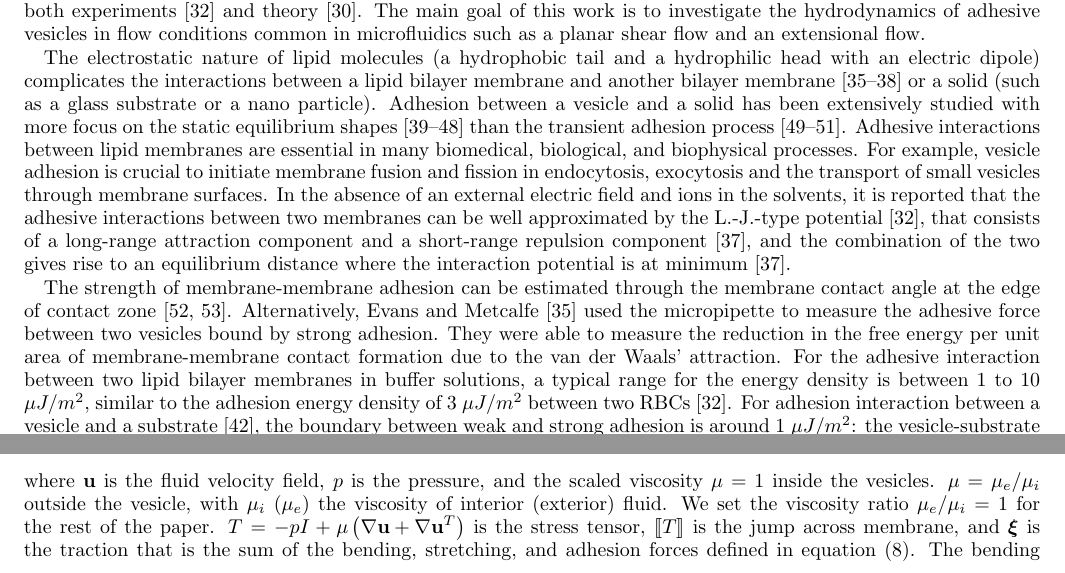
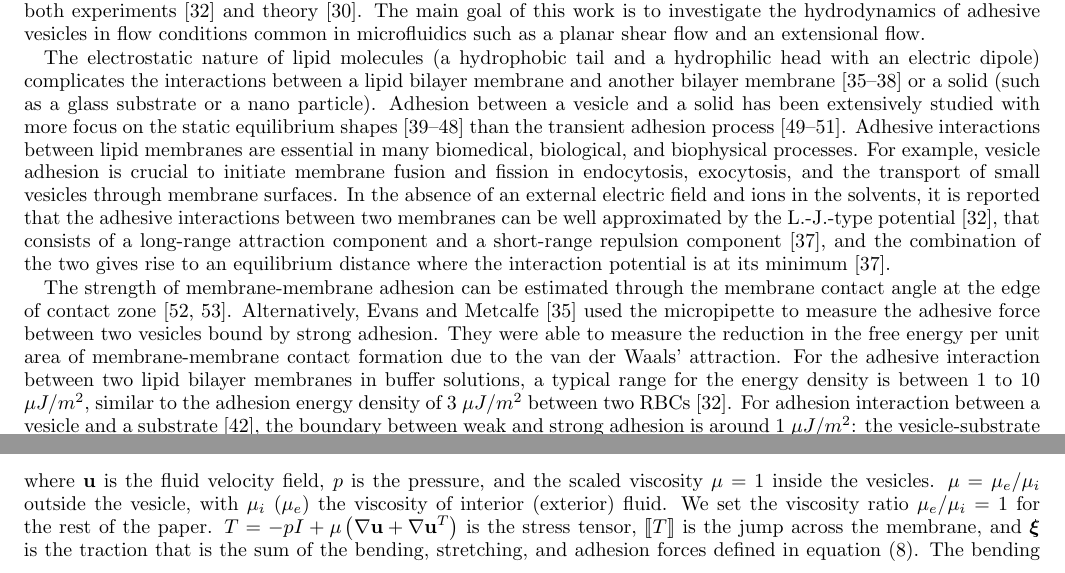
Before and after one commit to quaife/brinkman, a LaTeX paper (vesicle_code/docs/adhesion/adhesion.tex): two parts of pages 2 and 3 of 17, joined at a grey line, cut so that both start at the same text. Compiled offline with pdfLaTeX.

Commit message:
small changes

```diff
--- a/vesicle_code/docs/adhesion/adhesion.tex
+++ b/vesicle_code/docs/adhesion/adhesion.tex
@@ -243,31 +243,36 @@ a solid (such as a glass substrate or a nano particle).  Adhesion
 between a vesicle and a solid has been extensively studied with more
 focus on the static equilibrium shapes~\cite{Seifert1990_PRA,
 ShiFengGao2006_ActaMechSin, LinFreund2007_IntJSolidsStructures,
-GruhnFrankeDimova2007_Langmuir,das2008adhesion, zhang2009phase,Agudo-Canalejo2015_ACSNano,Agudo-CanalejoLipowsky2015_NanoLett,
-SteinkuhlerAgudo-Canalejo2016_BJ,Agudo-CanalejoLipowsky2017_SoftMatt} than the transient adhesion
-process~\cite{cantat1999lift, suk-sei2001, BlountMiksisDavis2013_PRSa}.
-Adhesive interactions between lipid membranes are essential in many
-biomedical, biological, and biophysical processes.  For example, vesicle
-adhesion is crucial to initiate membrane fusion and fission in
-endocytosis, exocytosis and the transport of small vesicles through
-membrane surfaces.  In the absence of an external electric field and
-ions in the solvents, it is reported that the adhesive interactions
-between two membranes can be well approximated by the L.-J.-type
+GruhnFrankeDimova2007_Langmuir,das2008adhesion,
+zhang2009phase,Agudo-Canalejo2015_ACSNano,Agudo-CanalejoLipowsky2015_NanoLett,
+SteinkuhlerAgudo-Canalejo2016_BJ,Agudo-CanalejoLipowsky2017_SoftMatt}
+than the transient adhesion process~\cite{cantat1999lift, suk-sei2001,
+BlountMiksisDavis2013_PRSa}.  Adhesive interactions between lipid
+membranes are essential in many biomedical, biological, and biophysical
+processes.  For example, vesicle adhesion is crucial to initiate
+membrane fusion and fission in endocytosis, exocytosis, and the
+transport of small vesicles through membrane surfaces.  In the absence
+of an external electric field and ions in the solvents, it is reported
+that the adhesive interactions between two membranes can be well
+approximated by the L.-J.-type
 potential~\cite{FlormannAouane2017_SciReports}, that consists of a
 long-range attraction component and a short-range repulsion
 component~\cite{Book_IntermolecularSurfaceForces}, and the combination
-of the two gives rise to an equilibrium distance
-where the interaction potential is at minimum~\cite{Book_IntermolecularSurfaceForces}.
-
-The strength of membrane-membrane adhesion can be estimated through the membrane contact angle at the edge of contact zone \cite{RamachandranAndersonLealIsraelachvili2010_Langmuir,MaresDanielIglic2012_SciWorldJ}. Alternatively,
-Evans and Metcalfe~\cite{EvansMetcalfe1984_BJ} used the micropipette to
-measure the adhesive force between two vesicles bound by strong
-adhesion.  They were able to measure the reduction in the free energy
-per unit area of membrane-membrane contact formation due to the van der
-Waals' attraction. For the adhesive interaction between two lipid
-bilayer membranes in buffer solutions, a typical range for the energy
-density is between $1$ to $10$ $\mu J/m^2$, similar to the adhesion
-energy density of $3$ $\mu J/m^2$ between two
+of the two gives rise to an equilibrium distance where the interaction
+potential is at its minimum~\cite{Book_IntermolecularSurfaceForces}.
+
+The strength of membrane-membrane adhesion can be estimated through the
+membrane contact angle at the edge of contact
+zone~\cite{RamachandranAndersonLealIsraelachvili2010_Langmuir,
+MaresDanielIglic2012_SciWorldJ}.  Alternatively, Evans and
+Metcalfe~\cite{EvansMetcalfe1984_BJ} used the micropipette to measure
+the adhesive force between two vesicles bound by strong adhesion.  They
+were able to measure the reduction in the free energy per unit area of
+membrane-membrane contact formation due to the van der Waals'
+attraction. For the adhesive interaction between two lipid bilayer
+membranes in buffer solutions, a typical range for the energy density is
+between $1$ to $10$ $\mu J/m^2$, similar to the adhesion energy density
+of $3$ $\mu J/m^2$ between two
 RBCs~\cite{FlormannAouane2017_SciReports}.  For adhesion interaction
 between a vesicle and a substrate~\cite{GruhnFrankeDimova2007_Langmuir},
 the boundary between weak and strong adhesion is around $1$ $\mu J/m^2$:
@@ -410,7 +415,8 @@ velocity $\uu_\infty$, the governing (dimensionless) equations are
 where $\uu$ is the fluid velocity field, $p$ is the pressure, and the scaled viscosity $\mu=1$ inside the vesicles.
 $\mu=\mu_e/\mu_i$ outside the vesicle, with $\mu_i$ ($\mu_e$)  the viscosity of interior  (exterior) fluid.  We set
 the viscosity ratio $\mu_e/\mu_i=1$ for the rest of the paper.
-$T = - p I + \mu\left(\nabla \uu + \nabla \uu^T\right)$ is the stress tensor, $\llbracket T \rrbracket$ is the jump across membrane, and
+$T = - p I + \mu\left(\nabla \uu + \nabla \uu^T\right)$ is the stress
+tensor, $\llbracket T \rrbracket$ is the jump across the membrane, and
 $\xxi$ is the traction that is the sum of the bending, stretching,
 and adhesion forces defined in equation~(\ref{eqn:traction}).  The bending force, arising from the Helfrich
 energy model, is $\BB \xx = -\kappa_b \xx_{ssss}$, where the subscript $s$ denotes derivative with respect to arclength $s$. $\kappa_b$ is
```
Also changed, not shown: vesicle_code/docs/adhesion/adhesion.tex (25 more changed lines).
